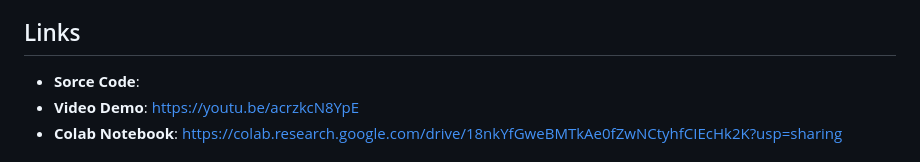
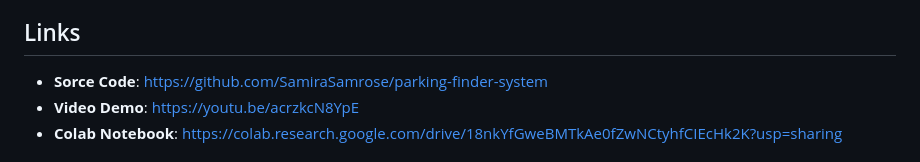
Before and after one commit to SamiraSamrose/parking-finder-system, a Markdown page: README.md, the part around the change. Drawn GitHub-style.

```diff
--- a/README.md
+++ b/README.md
@@ -7,7 +7,7 @@ Intelligent Parking Space Detection with Real-Time AI/ML Integration
 The Parking Finder System is a comprehensive parking management solution that leverages advanced machine learning models, real-time streaming data and cloud integrations to provide intelligent parking recommendations. The system integrates multiple technologies including XGBoost, LSTM, Transformer networks, Graph Neural Networks, Kafka streaming, Datadog monitoring, ElevenLabs voice interface and Google Cloud services.
 
 ## Links
-- **Sorce Code**:
+- **Sorce Code**: https://github.com/SamiraSamrose/parking-finder-system
 - **Video Demo**: https://youtu.be/acrzkcN8YpE
 - **Colab Notebook**: https://colab.research.google.com/drive/18nkYfGweBMTkAe0fZwNCtyhfCIEcHk2K?usp=sharing
 
```
